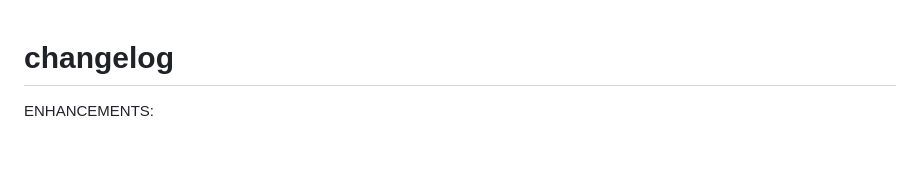
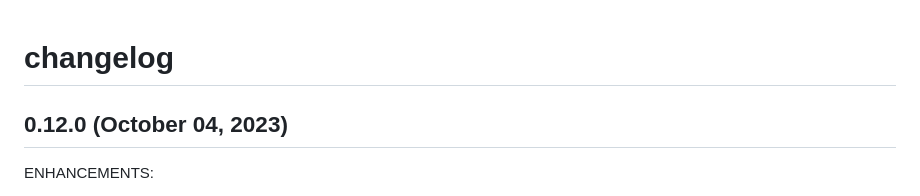
Before and after one commit to wallix/terraform-provider-wallix-bastion, a Markdown page: CHANGELOG.md, the part around the change. Drawn GitHub-style; blank space fills up the shorter version.

Commit message:
Release v0.12.0

```diff
--- a/CHANGELOG.md
+++ b/CHANGELOG.md
@@ -1,5 +1,7 @@
 <!-- markdownlint-disable-file MD013 MD041 -->
 # changelog
+
+## 0.12.0 (October 04, 2023)
 
 ENHANCEMENTS:
 
```
